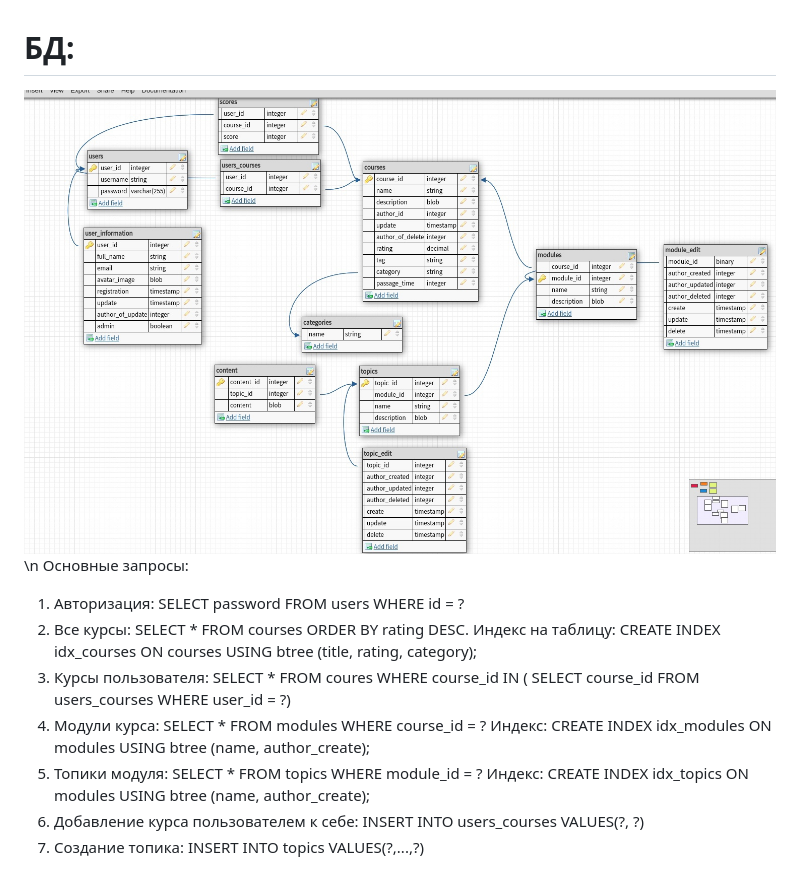
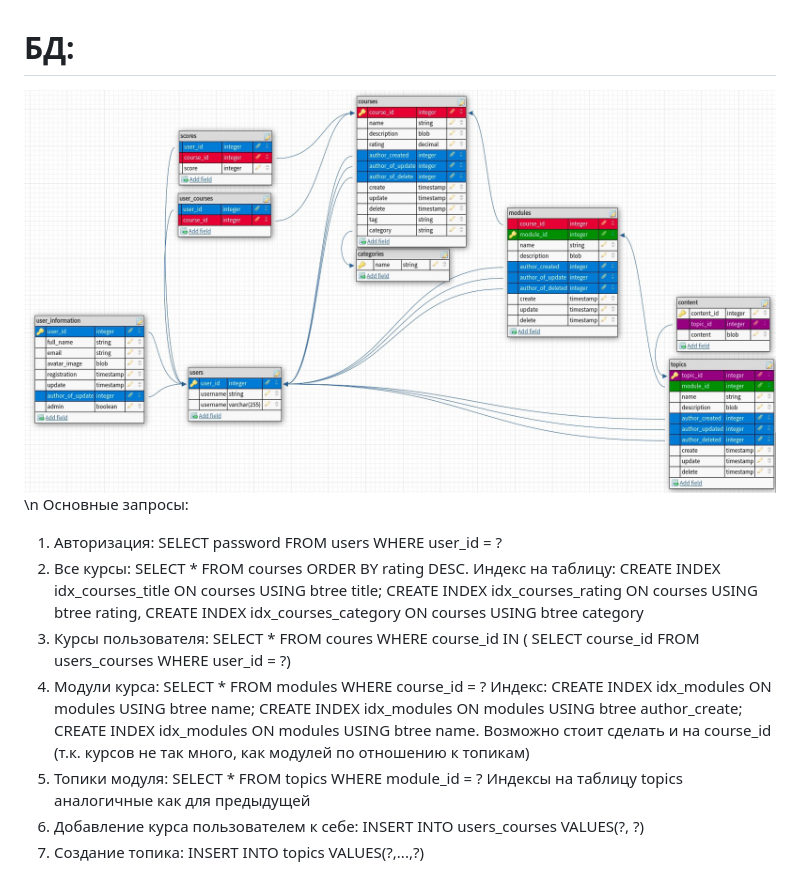
Before and after one commit to Sombrero1/lms, a Markdown page: README.md, the part around the change. Rendered like a GitHub page; pictures changed too: db.jpg.

Commit message:
исправление схемы и обновление запросов

```diff
--- a/README.md
+++ b/README.md
@@ -1,10 +1,10 @@
 # БД:
 ![схема](db.jpg) \n
 Основные запросы:
-1. Авторизация: SELECT password FROM users WHERE id = ?
-2. Все курсы: SELECT * FROM courses ORDER BY rating DESC. Индекс на таблицу: CREATE INDEX idx_courses ON courses USING btree (title, rating, category);
+1. Авторизация: SELECT password FROM users WHERE user_id = ?
+2. Все курсы: SELECT * FROM courses ORDER BY rating DESC. Индекс на таблицу: CREATE INDEX idx_courses_title ON courses USING btree title; CREATE INDEX idx_courses_rating ON courses USING btree rating, CREATE INDEX idx_courses_category ON courses USING btree category
 3. Курсы пользователя: SELECT * FROM coures WHERE course_id IN ( SELECT course_id FROM users_courses WHERE user_id = ?)
-4. Модули курса: SELECT * FROM modules WHERE course_id = ? Индекс: CREATE INDEX idx_modules ON modules USING btree (name, author_create);
-5. Топики модуля: SELECT * FROM topics WHERE module_id = ? Индекс: CREATE INDEX idx_topics ON modules USING btree (name, author_create);
+4. Модули курса: SELECT * FROM modules WHERE course_id = ? Индекс: CREATE INDEX idx_modules ON modules USING btree name; CREATE INDEX idx_modules ON modules USING btree author_create; CREATE INDEX idx_modules ON modules USING btree name. Возможно стоит сделать и на course_id (т.к. курсов не так много, как модулей по отношению к топикам)
+5. Топики модуля: SELECT * FROM topics WHERE module_id = ? Индексы на таблицу topics аналогичные как для предыдущей
 6. Добавление курса пользователем к себе: INSERT INTO users_courses VALUES(?, ?)
 7. Создание топика: INSERT INTO topics VALUES(?,...,?)
```
